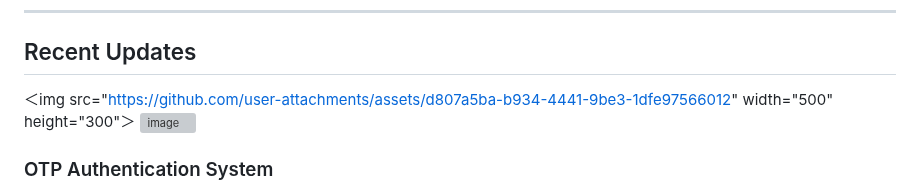
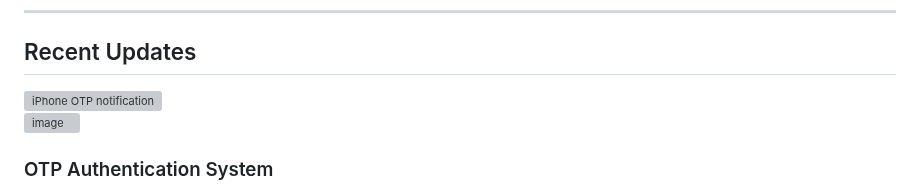
Before and after one commit to PingWinning/Installation-Bizz, a Markdown page: README.md, the part around the change. Drawn GitHub-style; grey boxes are pictures that could not be loaded.

Commit message:
Enhance OTP feature: improved styling

```diff
--- a/README.md
+++ b/README.md
@@ -14,7 +14,8 @@ This repository hosts the user panel for **Professional Installation Services**,
 ---
 
 ## Recent Updates
-＜img src="https://github.com/user-attachments/assets/d807a5ba-b934-4441-9be3-1dfe97566012" width="500" height="300"＞
+<img src="https://github.com/user-attachments/assets/d807a5ba-b934-4441-9be3-1dfe97566012" alt="iPhone OTP notification" width="500" height="auto">
+
 ![image](https://github.com/user-attachments/assets/f1a5113c-ef55-482a-8942-777911ac1c0c)
 
 ### OTP Authentication System
```
